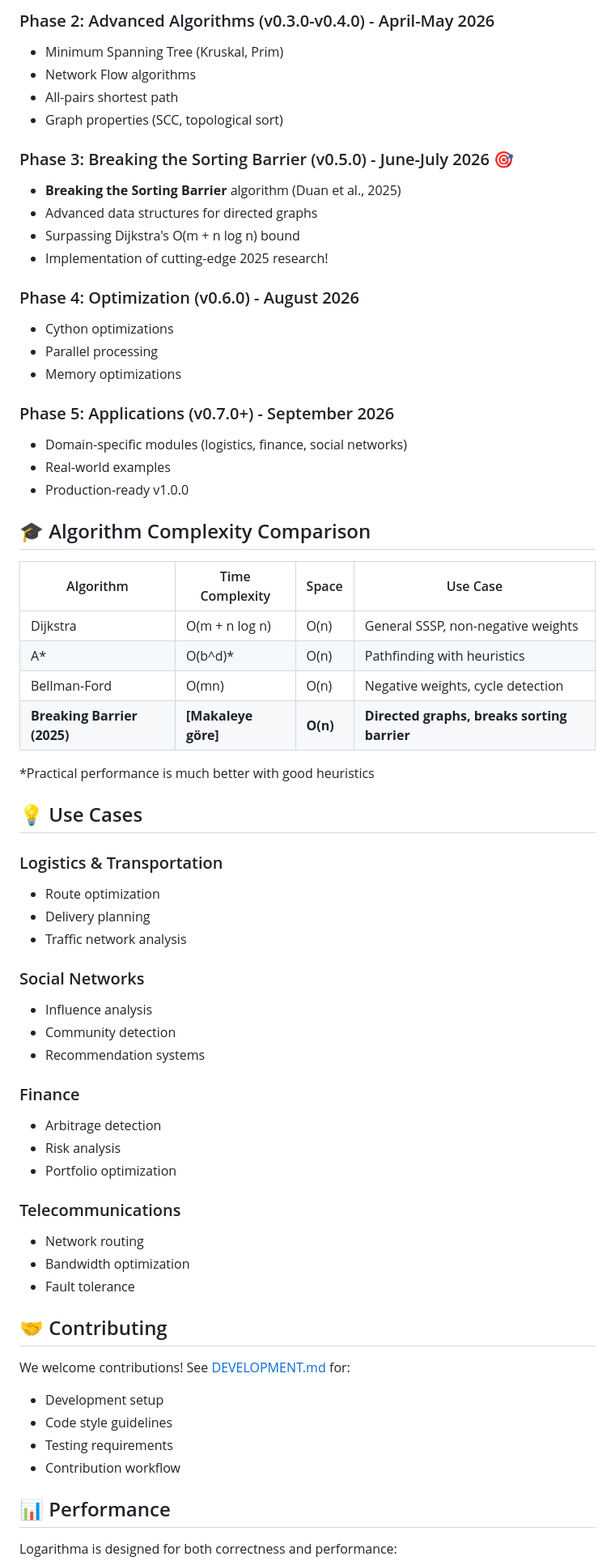
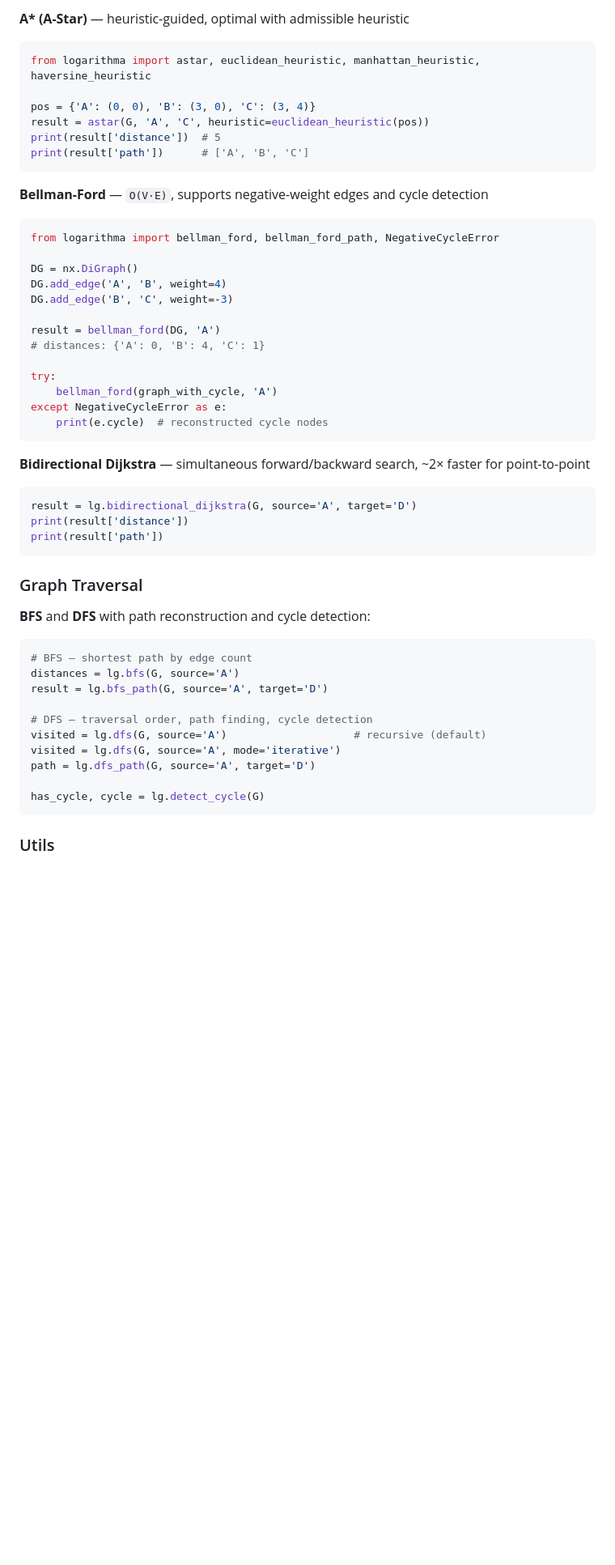
Before and after one commit to softdevcan/logarithma, a Markdown page: README.md, the part around one of its changes. Shown at 81% size. Rendered like a GitHub page; blank space fills up the shorter version.

````diff
--- a/README.md
+++ b/README.md
@@ -78,68 +57,57 @@ print(f"Path to D: {result['paths']['D']}")
 
-### Phase 2: Advanced Algorithms (v0.3.0-v0.4.0) - April-May 2026
-- Minimum Spanning Tree (Kruskal, Prim)
-- Network Flow algorithms
-- All-pairs shortest path
-- Graph properties (SCC, topological sort)
+**A\* (A-Star)** — heuristic-guided, optimal with admissible heuristic
 
-### Phase 3: Breaking the Sorting Barrier (v0.5.0) - June-July 2026 🎯
-- **Breaking the Sorting Barrier** algorithm (Duan et al., 2025)
-- Advanced data structures for directed graphs
-- Surpassing Dijkstra's O(m + n log n) bound
-- Implementation of cutting-edge 2025 research!
+```python
+from logarithma import astar, euclidean_heuristic, manhattan_heuristic, haversine_heuristic
 
-### Phase 4: Optimization (v0.6.0) - August 2026
-- Cython optimizations
-- Parallel processing
-- Memory optimizations
+pos = {'A': (0, 0), 'B': (3, 0), 'C': (3, 4)}
+result = astar(G, 'A', 'C', heuristic=euclidean_heuristic(pos))
+print(result['distance'])  # 5
+print(result['path'])      # ['A', 'B', 'C']
+```
 
-### Phase 5: Applications (v0.7.0+) - September 2026
-- Domain-specific modules (logistics, finance, social networks)
-- Real-world examples
-- Production-ready v1.0.0
+**Bellman-Ford** — `O(V·E)`, supports negative-weight edges and cycle detection
 
-## 🎓 Algorithm Complexity Comparison
+```python
+from logarithma import bellman_ford, bellman_ford_path, NegativeCycleError
 
-| Algorithm | Time Complexity | Space | Use Case |
-|-----------|----------------|-------|----------|
-| Dijkstra | O(m + n log n) | O(n) | General SSSP, non-negative weights |
-| A* | O(b^d)* | O(n) | Pathfinding with heuristics |
-| Bellman-Ford | O(mn) | O(n) | Negative weights, cycle detection |
-| **Breaking Barrier (2025)** | **[Makaleye göre]** | **O(n)** | **Directed graphs, breaks sorting barrier** |
+DG = nx.DiGraph()
+DG.add_edge('A', 'B', weight=4)
+DG.add_edge('B', 'C', weight=-3)
 
-*Practical performance is much better with good heuristics
+result = bellman_ford(DG, 'A')
+# distances: {'A': 0, 'B': 4, 'C': 1}
 
-## 💡 Use Cases
+try:
+    bellman_ford(graph_with_cycle, 'A')
+except NegativeCycleError as e:
+    print(e.cycle)  # reconstructed cycle nodes
+```
 
-### Logistics & Transportation
-- Route optimization
-- Delivery planning
-- Traffic network analysis
+**Bidirectional Dijkstra** — simultaneous forward/backward search, ~2× faster for point-to-point
 
-### Social Networks
-- Influence analysis
-- Community detection
-- Recommendation systems
+```python
+result = lg.bidirectional_dijkstra(G, source='A', target='D')
+print(result['distance'])
+print(result['path'])
+```
 
-### Finance
-- Arbitrage detection
-- Risk analysis
-- Portfolio optimization
+### Graph Traversal
 
-### Telecommunications
-- Network routing
-- Bandwidth optimization
-- Fault tolerance
+**BFS** and **DFS** with path reconstruction and cycle detection:
 
-## 🤝 Contributing
+```python
+# BFS — shortest path by edge count
+distances = lg.bfs(G, source='A')
+result = lg.bfs_path(G, source='A', target='D')
 
-We welcome contributions! See [DEVELOPMENT.md](DEVELOPMENT.md) for:
-- Development setup
-- Code style guidelines
-- Testing requirements
-- Contribution workflow
+# DFS — traversal order, path finding, cycle detection
+visited = lg.dfs(G, source='A')                    # recursive (default)
+visited = lg.dfs(G, source='A', mode='iterative')
+path = lg.dfs_path(G, source='A', target='D')
 
-## 📊 Performance
+has_cycle, cycle = lg.detect_cycle(G)
+```
 
-Logarithma is designed for both correctness and performance:
+### Utils
 
````
Also changed, not shown: other parts of README.md (+55 -67 lines).
